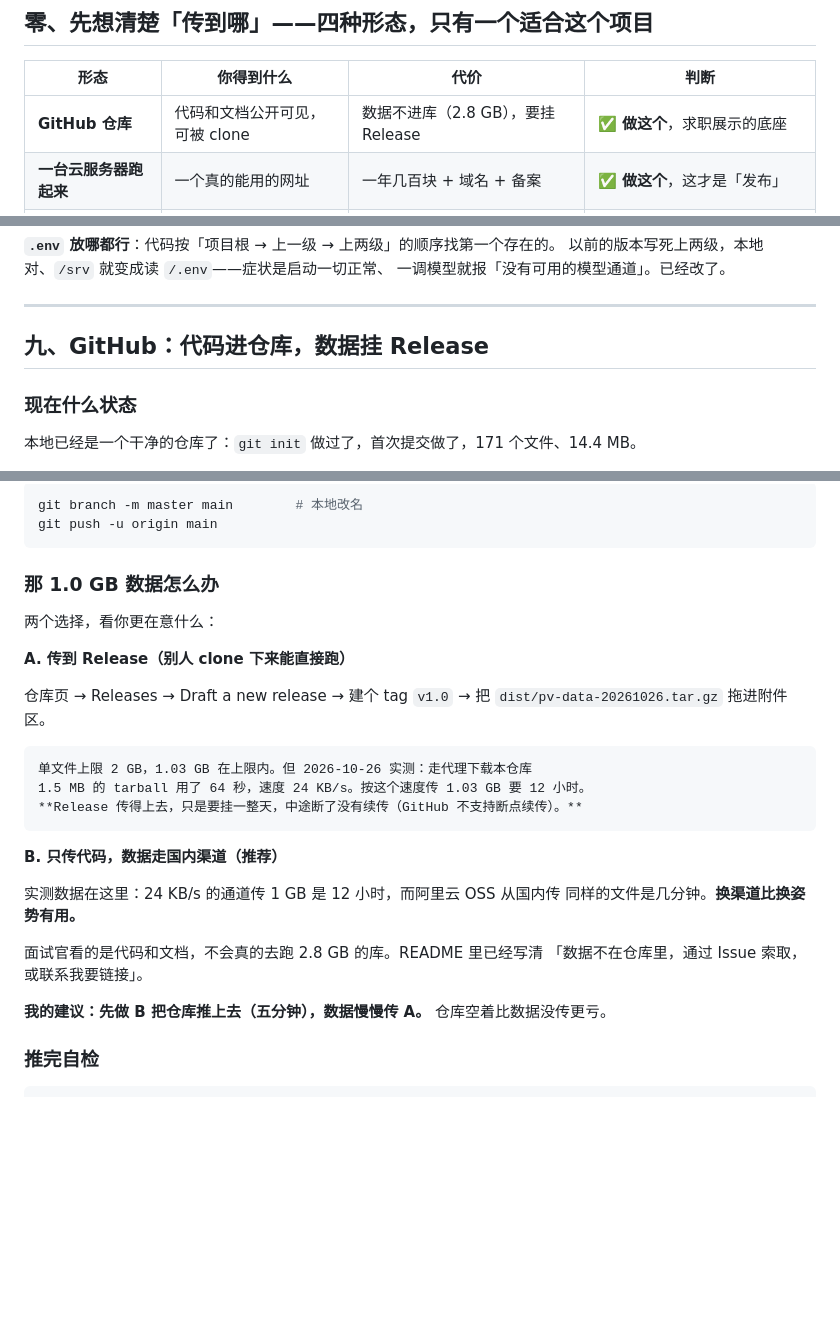
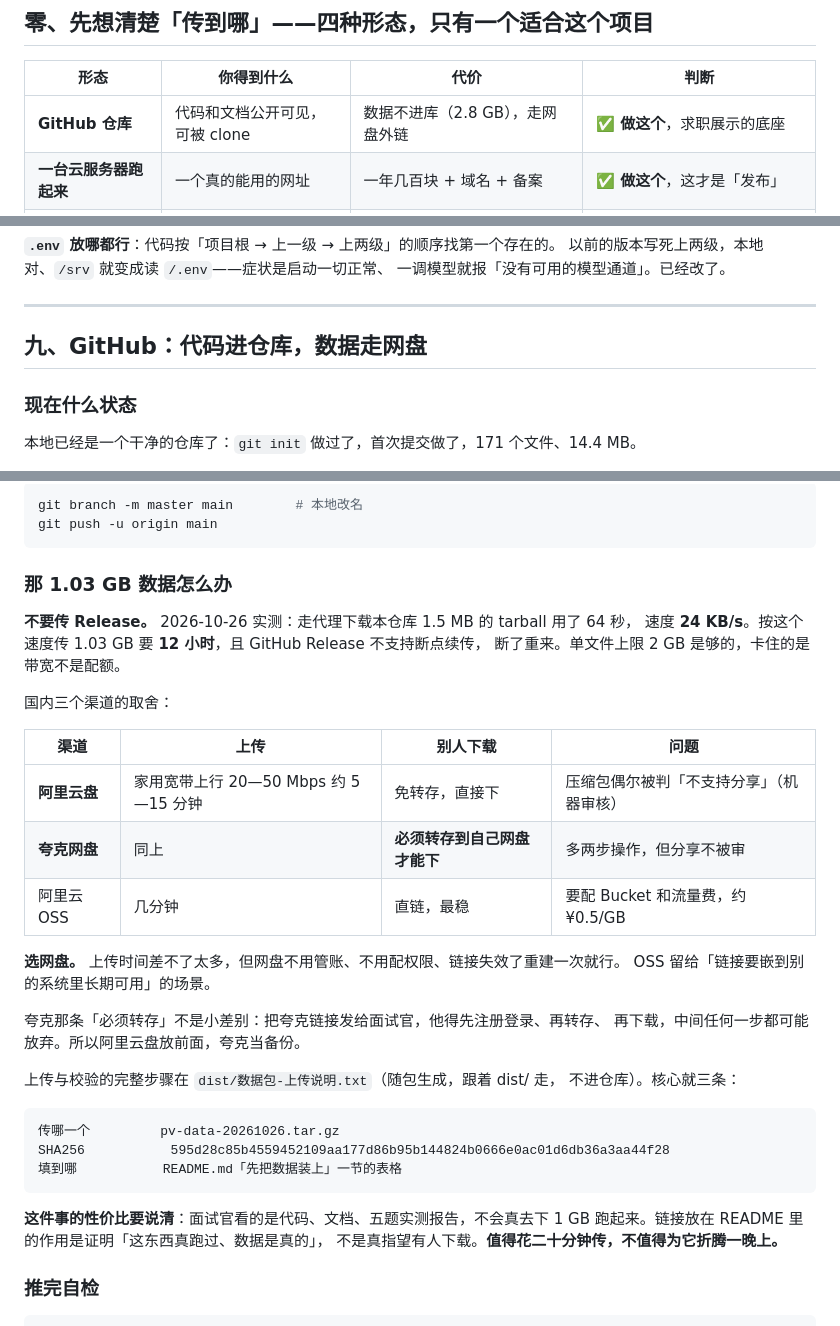
Before and after one commit to jingtingshanw/youju, a Markdown page: docs/魔笔接入说明.md, 3 parts joined by grey strips. Drawn GitHub-style; blank space fills up the shorter version.

Commit message:
数据改走网盘：Release 这条路实测 12 小时，不可行
README 原写「通过 Issue 索取」，含混。改成两个网盘来源，链接待填。
顺手把两个解压的坑写进去：WinRAR 双击 .tar.gz 会在中间那步卡住，
Mac 双击只会得到一个 .tar。都用 tar 命令。

docs 第九节补三渠道对比表（网盘 / 夸克 / OSS）和 24 KB/s 这个实测值，
并写清夸克必须转存才能下载——这一点决定链接该发给谁。

````diff
--- a/docs/魔笔接入说明.md
+++ b/docs/魔笔接入说明.md
@@ -15,7 +15,7 @@
 
 | 形态 | 你得到什么 | 代价 | 判断 |
 |---|---|---|---|
-| **GitHub 仓库** | 代码和文档公开可见，可被 clone | 数据不进库（2.8 GB），要挂 Release | ✅ **做这个**，求职展示的底座 |
+| **GitHub 仓库** | 代码和文档公开可见，可被 clone | 数据不进库（2.8 GB），走网盘外链 | ✅ **做这个**，求职展示的底座 |
 | **一台云服务器跑起来** | 一个真的能用的网址 | 一年几百块 + 域名 + 备案 | ✅ **做这个**，这才是「发布」 |
 | 百炼知识库（RAG） | 百炼里能建应用、发布 | **丢掉 C1—C5 核验、时效台账、条文级索引** | ❌ 等于把项目的价值层删掉换一个通用 RAG |
 | 百炼自定义插件 | 别人的 Agent 能调你的检索 | **插件超时 5 秒**，报告类接口全部挂不上 | ⚠️ 只能挂检索，不能挂报告 |
@@ -322,7 +322,7 @@ curl https://<域名>/v1/health
 
 ---
 
-## 九、GitHub：代码进仓库，数据挂 Release
+## 九、GitHub：代码进仓库，数据走网盘
 
 ### 现在什么状态
 
@@ -392,30 +392,38 @@ git branch -m master main        # 本地改名
 git push -u origin main
 ```
 
-### 那 1.0 GB 数据怎么办
+### 那 1.03 GB 数据怎么办
 
-两个选择，看你更在意什么：
+**不要传 Release。** 2026-10-26 实测：走代理下载本仓库 1.5 MB 的 tarball 用了 64 秒，
+速度 **24 KB/s**。按这个速度传 1.03 GB 要 **12 小时**，且 GitHub Release 不支持断点续传，
+断了重来。单文件上限 2 GB 是够的，卡住的是带宽不是配额。
 
-**A. 传到 Release（别人 clone 下来能直接跑）**
+国内三个渠道的取舍：
 
-仓库页 → Releases → Draft a new release → 建个 tag `v1.0` → 把
-`dist/pv-data-20261026.tar.gz` 拖进附件区。
+| 渠道 | 上传 | 别人下载 | 问题 |
+|---|---|---|---|
+| **阿里云盘** | 家用宽带上行 20—50 Mbps 约 5—15 分钟 | 免转存，直接下 | 压缩包偶尔被判「不支持分享」（机器审核） |
+| **夸克网盘** | 同上 | **必须转存到自己网盘才能下** | 多两步操作，但分享不被审 |
+| 阿里云 OSS | 几分钟 | 直链，最稳 | 要配 Bucket 和流量费，约 ¥0.5/GB |
+
+**选网盘。** 上传时间差不了太多，但网盘不用管账、不用配权限、链接失效了重建一次就行。
+OSS 留给「链接要嵌到别的系统里长期可用」的场景。
+
+夸克那条「必须转存」不是小差别：把夸克链接发给面试官，他得先注册登录、再转存、
+再下载，中间任何一步都可能放弃。所以阿里云盘放前面，夸克当备份。
+
+上传与校验的完整步骤在 `dist/数据包-上传说明.txt`（随包生成，跟着 dist/ 走，
+不进仓库）。核心就三条：
 
 ```
-单文件上限 2 GB，1.03 GB 在上限内。但 2026-10-26 实测：走代理下载本仓库
-1.5 MB 的 tarball 用了 64 秒，速度 24 KB/s。按这个速度传 1.03 GB 要 12 小时。
-**Release 传得上去，只是要挂一整天，中途断了没有续传（GitHub 不支持断点续传）。**
+传哪一个         pv-data-20261026.tar.gz
+SHA256           595d28c85b4559452109aa177d86b95b144824b0666e0ac01d6db36a3aa44f28
+填到哪           README.md「先把数据装上」一节的表格
 ```
 
-**B. 只传代码，数据走国内渠道（推荐）**
-
-实测数据在这里：24 KB/s 的通道传 1 GB 是 12 小时，而阿里云 OSS 从国内传
-同样的文件是几分钟。**换渠道比换姿势有用。**
-
-面试官看的是代码和文档，不会真的去跑 2.8 GB 的库。README 里已经写清
-「数据不在仓库里，通过 Issue 索取，或联系我要链接」。
-
-**我的建议：先做 B 把仓库推上去（五分钟），数据慢慢传 A。** 仓库空着比数据没传更亏。
+**这件事的性价比要说清**：面试官看的是代码、文档、五题实测报告，不会真去下 1 GB
+跑起来。链接放在 README 里的作用是证明「这东西真跑过、数据是真的」，
+不是真指望有人下载。**值得花二十分钟传，不值得为它折腾一晚上。**
 
 ### 推完自检
 
````
Also changed, not shown: README.md (+23 -4 lines).
